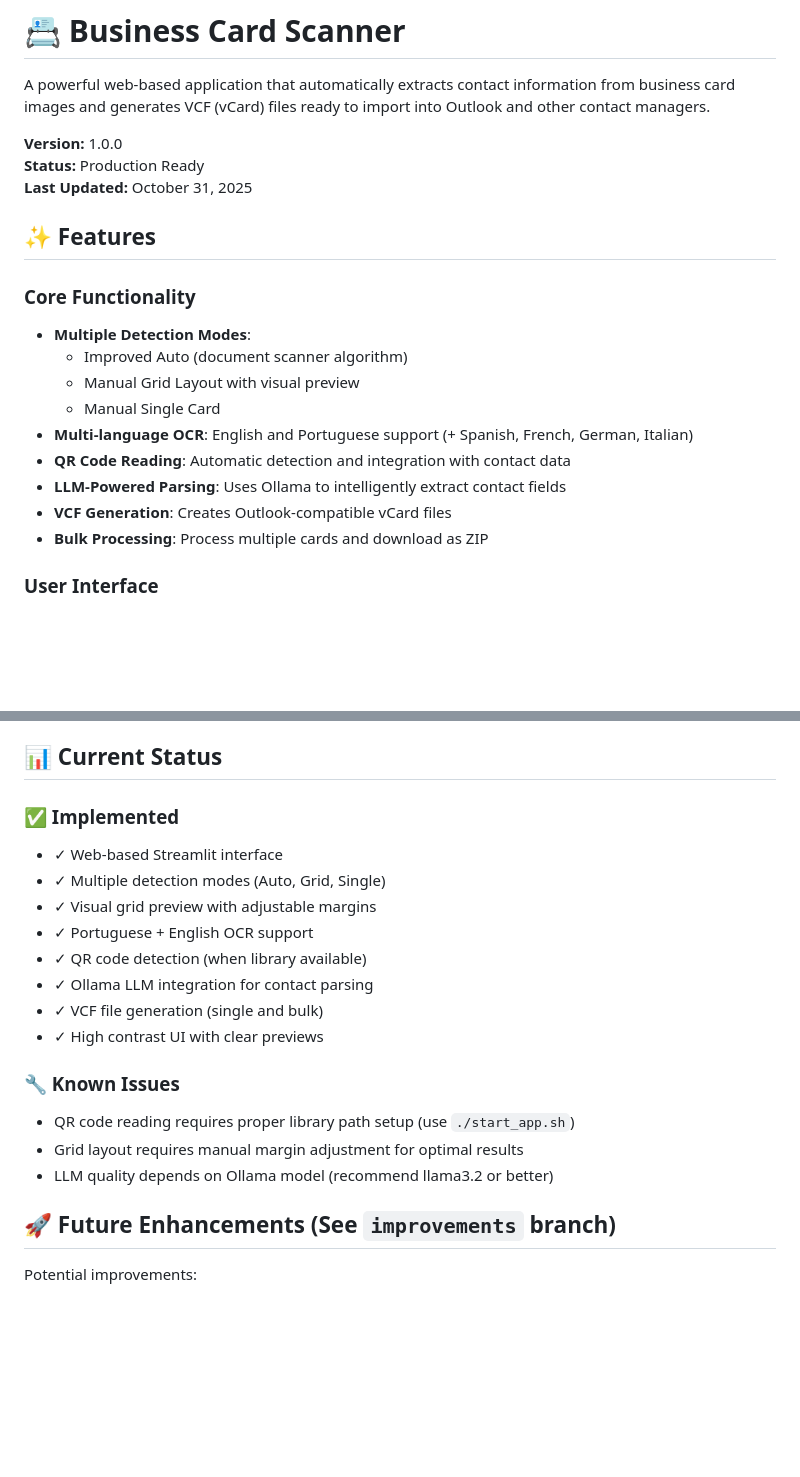
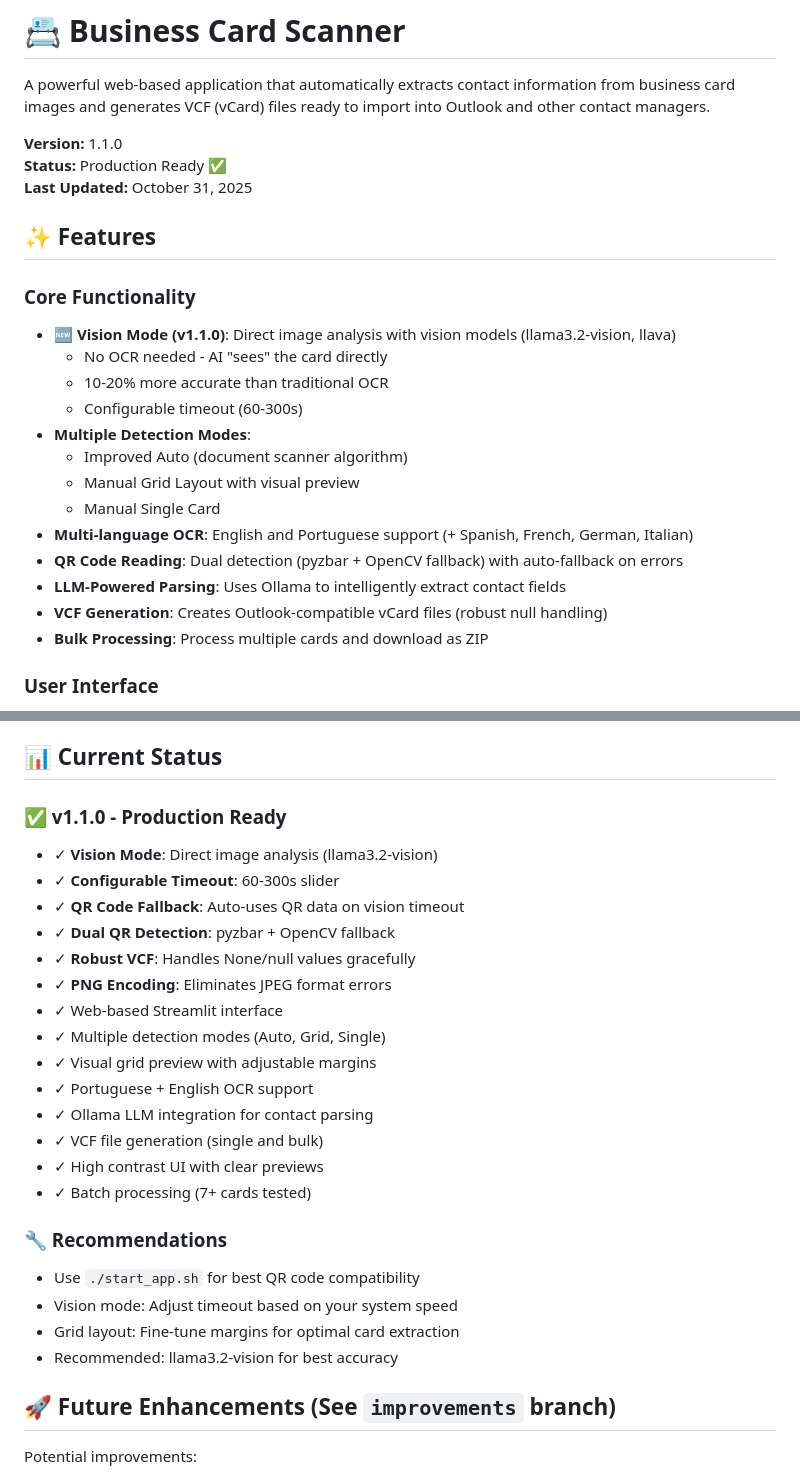
Before and after one commit to luizpersechini/businesscards, a Markdown page: README.md, 2 parts joined by grey strips. Rendered like a GitHub page; blank space fills up the shorter version.

Commit message:
📝 Update README for v1.1.0 release

```diff
--- a/README.md
+++ b/README.md
@@ -2,21 +2,25 @@
 
 A powerful web-based application that automatically extracts contact information from business card images and generates VCF (vCard) files ready to import into Outlook and other contact managers.
 
-**Version:** 1.0.0
-**Status:** Production Ready
+**Version:** 1.1.0
+**Status:** Production Ready ✅
 **Last Updated:** October 31, 2025
 
 ## ✨ Features
 
 ### Core Functionality
+- **🆕 Vision Mode (v1.1.0)**: Direct image analysis with vision models (llama3.2-vision, llava)
+  - No OCR needed - AI "sees" the card directly
+  - 10-20% more accurate than traditional OCR
+  - Configurable timeout (60-300s)
 - **Multiple Detection Modes**:
   - Improved Auto (document scanner algorithm)
   - Manual Grid Layout with visual preview
   - Manual Single Card
 - **Multi-language OCR**: English and Portuguese support (+ Spanish, French, German, Italian)
-- **QR Code Reading**: Automatic detection and integration with contact data
+- **QR Code Reading**: Dual detection (pyzbar + OpenCV fallback) with auto-fallback on errors
 - **LLM-Powered Parsing**: Uses Ollama to intelligently extract contact fields
-- **VCF Generation**: Creates Outlook-compatible vCard files
+- **VCF Generation**: Creates Outlook-compatible vCard files (robust null handling)
 - **Bulk Processing**: Process multiple cards and download as ZIP
 
 ### User Interface
@@ -317,20 +321,27 @@ A: Yes, the card detector handles various orientations.
 
 ## 📊 Current Status
 
-### ✅ Implemented
+### ✅ v1.1.0 - Production Ready
+- ✓ **Vision Mode**: Direct image analysis (llama3.2-vision)
+- ✓ **Configurable Timeout**: 60-300s slider
+- ✓ **QR Code Fallback**: Auto-uses QR data on vision timeout
+- ✓ **Dual QR Detection**: pyzbar + OpenCV fallback
+- ✓ **Robust VCF**: Handles None/null values gracefully
+- ✓ **PNG Encoding**: Eliminates JPEG format errors
 - ✓ Web-based Streamlit interface
 - ✓ Multiple detection modes (Auto, Grid, Single)
 - ✓ Visual grid preview with adjustable margins
 - ✓ Portuguese + English OCR support
-- ✓ QR code detection (when library available)
 - ✓ Ollama LLM integration for contact parsing
 - ✓ VCF file generation (single and bulk)
 - ✓ High contrast UI with clear previews
+- ✓ Batch processing (7+ cards tested)
 
-### 🔧 Known Issues
-- QR code reading requires proper library path setup (use `./start_app.sh`)
-- Grid layout requires manual margin adjustment for optimal results
-- LLM quality depends on Ollama model (recommend llama3.2 or better)
+### 🔧 Recommendations
+- Use `./start_app.sh` for best QR code compatibility
+- Vision mode: Adjust timeout based on your system speed
+- Grid layout: Fine-tune margins for optimal card extraction
+- Recommended: llama3.2-vision for best accuracy
 
 ## 🚀 Future Enhancements (See `improvements` branch)
 
```
